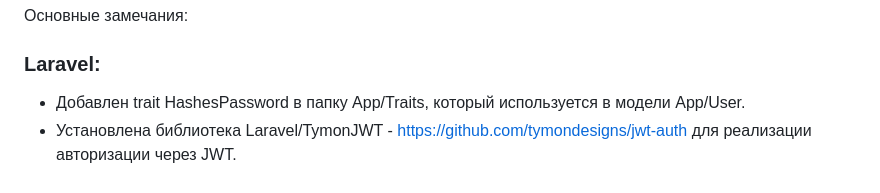
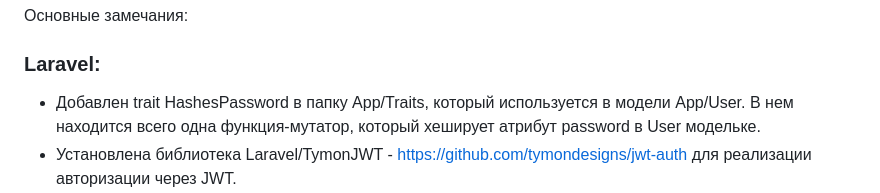
Before and after one commit to arstoktarov/polis-test, a Markdown page: README.md, the part around the change. GitHub-like rendering.

```diff
--- a/README.md
+++ b/README.md
@@ -23,7 +23,7 @@
 
 Основные замечания:
 ### Laravel:
- - Добавлен trait HashesPassword в папку App/Traits, который используется в модели App/User.
+ - Добавлен trait HashesPassword в папку App/Traits, который используется в модели App/User. В нем находится всего одна функция-мутатор, который хеширует атрибут password в User модельке.
  - Установлена библиотека Laravel/TymonJWT - https://github.com/tymondesigns/jwt-auth для реализации авторизации через JWT.
  - Добавлены Request классы BaseRequest, RegisterRequest. RegisterRequest используется для того чтобы задать rules и не описывать валидацию контроллере. BaseRequest использовал для того чтобы переопределить метод failedValidation, который вызывается в случае провала валидации, чтобы он всегда возвращал JSON, вместо дефолтной 404 страницы Laravel.
  - Я уже реализовал авторизацию на Laravel с дополнительными требованиями в другом тестовом проекте, если вам будет интересно, можете ознакомится - https://github.com/arstoktarov/laravel-test-project.
```
